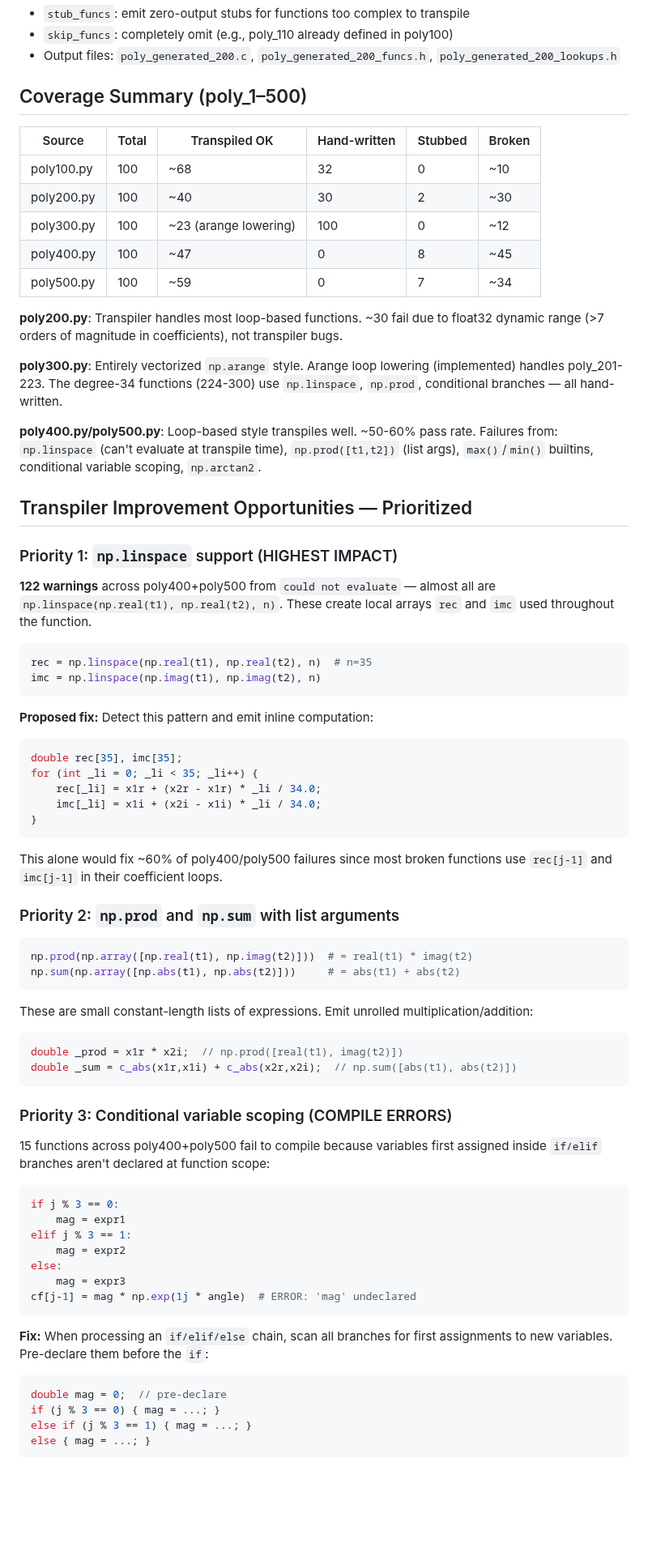
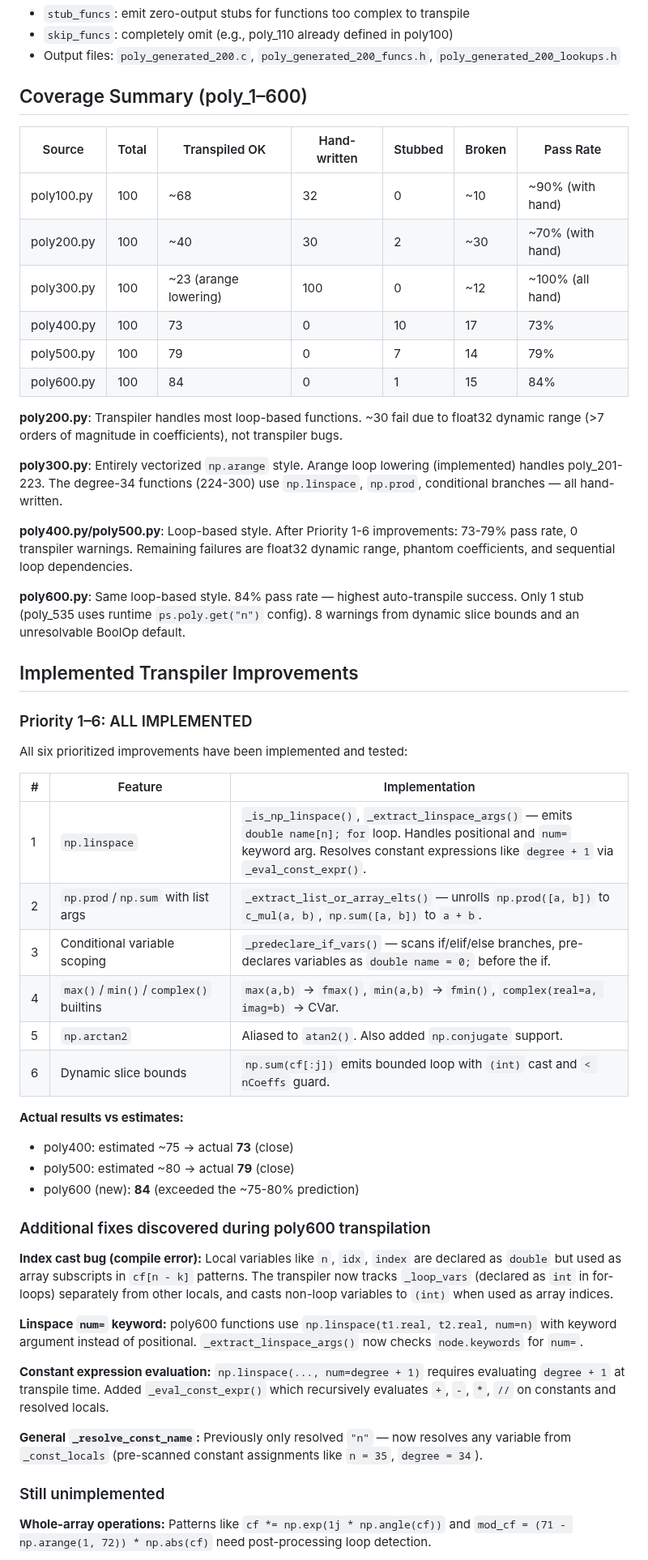
Before and after one commit to nassuphis/karpo_hackathon, a Markdown page: polypaint/docs/transpiler.md, the part around one of its changes. Shown at 81% size. Drawn GitHub-style; blank space fills up the shorter version.

````diff
--- a/polypaint/docs/transpiler.md
+++ b/polypaint/docs/transpiler.md
@@ -223,76 +228,56 @@ c_code, header, lookups = transpile_file('poly200.py', stub_funcs={'poly_103'},
 - `skip_funcs`: completely omit (e.g., poly_110 already defined in poly100)
 - Output files: `poly_generated_200.c`, `poly_generated_200_funcs.h`, `poly_generated_200_lookups.h`
 
-## Coverage Summary (poly_1–500)
+## Coverage Summary (poly_1–600)
 
-| Source | Total | Transpiled OK | Hand-written | Stubbed | Broken |
-|--------|-------|---------------|--------------|---------|--------|
-| poly100.py | 100 | ~68 | 32 | 0 | ~10 |
-| poly200.py | 100 | ~40 | 30 | 2 | ~30 |
-| poly300.py | 100 | ~23 (arange lowering) | 100 | 0 | ~12 |
-| poly400.py | 100 | ~47 | 0 | 8 | ~45 |
-| poly500.py | 100 | ~59 | 0 | 7 | ~34 |
+| Source | Total | Transpiled OK | Hand-written | Stubbed | Broken | Pass Rate |
+|--------|-------|---------------|--------------|---------|--------|-----------|
+| poly100.py | 100 | ~68 | 32 | 0 | ~10 | ~90% (with hand) |
+| poly200.py | 100 | ~40 | 30 | 2 | ~30 | ~70% (with hand) |
+| poly300.py | 100 | ~23 (arange lowering) | 100 | 0 | ~12 | ~100% (all hand) |
+| poly400.py | 100 | 73 | 0 | 10 | 17 | 73% |
+| poly500.py | 100 | 79 | 0 | 7 | 14 | 79% |
+| poly600.py | 100 | 84 | 0 | 1 | 15 | 84% |
 
 **poly200.py**: Transpiler handles most loop-based functions. ~30 fail due to float32 dynamic range (>7 orders of magnitude in coefficients), not transpiler bugs.
 
 **poly300.py**: Entirely vectorized `np.arange` style. Arange loop lowering (implemented) handles poly_201-223. The degree-34 functions (224-300) use `np.linspace`, `np.prod`, conditional branches — all hand-written.
 
-**poly400.py/poly500.py**: Loop-based style transpiles well. ~50-60% pass rate. Failures from: `np.linspace` (can't evaluate at transpile time), `np.prod([t1,t2])` (list args), `max()`/`min()` builtins, conditional variable scoping, `np.arctan2`.
+**poly400.py/poly500.py**: Loop-based style. After Priority 1-6 improvements: 73-79% pass rate, 0 transpiler warnings. Remaining failures are float32 dynamic range, phantom coefficients, and sequential loop dependencies.
 
-## Transpiler Improvement Opportunities — Prioritized
+**poly600.py**: Same loop-based style. 84% pass rate — highest auto-transpile success. Only 1 stub (poly_535 uses runtime `ps.poly.get("n")` config). 8 warnings from dynamic slice bounds and an unresolvable BoolOp default.
 
-### Priority 1: `np.linspace` support (HIGHEST IMPACT)
+## Implemented Transpiler Improvements
 
-**122 warnings** across poly400+poly500 from `could not evaluate` — almost all are `np.linspace(np.real(t1), np.real(t2), n)`. These create local arrays `rec` and `imc` used throughout the function.
+### Priority 1–6: ALL IMPLEMENTED
 
-```python
-rec = np.linspace(np.real(t1), np.real(t2), n)  # n=35
-imc = np.linspace(np.imag(t1), np.imag(t2), n)
-```
+All six prioritized improvements have been implemented and tested:
 
-**Proposed fix:** Detect this pattern and emit inline computation:
-```c
-double rec[35], imc[35];
-for (int _li = 0; _li < 35; _li++) {
-    rec[_li] = x1r + (x2r - x1r) * _li / 34.0;
-    imc[_li] = x1i + (x2i - x1i) * _li / 34.0;
-}
-```
+| # | Feature | Implementation |
+|---|---------|---------------|
+| 1 | `np.linspace` | `_is_np_linspace()`, `_extract_linspace_args()` — emits `double name[n]; for` loop. Handles positional and `num=` keyword arg. Resolves constant expressions like `degree + 1` via `_eval_const_expr()`. |
+| 2 | `np.prod`/`np.sum` with list args | `_extract_list_or_array_elts()` — unrolls `np.prod([a, b])` to `c_mul(a, b)`, `np.sum([a, b])` to `a + b`. |
+| 3 | Conditional variable scoping | `_predeclare_if_vars()` — scans if/elif/else branches, pre-declares variables as `double name = 0;` before the if. |
+| 4 | `max()`/`min()`/`complex()` builtins | `max(a,b)` → `fmax()`, `min(a,b)` → `fmin()`, `complex(real=a, imag=b)` → CVar. |
+| 5 | `np.arctan2` | Aliased to `atan2()`. Also added `np.conjugate` support. |
+| 6 | Dynamic slice bounds | `np.sum(cf[:j])` emits bounded loop with `(int)` cast and `< nCoeffs` guard. |
 
-This alone would fix ~60% of poly400/poly500 failures since most broken functions use `rec[j-1]` and `imc[j-1]` in their coefficient loops.
+**Actual results vs estimates:**
+- poly400: estimated ~75 → actual **73** (close)
+- poly500: estimated ~80 → actual **79** (close)
+- poly600 (new): **84** (exceeded the ~75-80% prediction)
 
-### Priority 2: `np.prod` and `np.sum` with list arguments
+### Additional fixes discovered during poly600 transpilation
 
-```python
-np.prod(np.array([np.real(t1), np.imag(t2)]))  # = real(t1) * imag(t2)
-np.sum(np.array([np.abs(t1), np.abs(t2)]))     # = abs(t1) + abs(t2)
-```
+**Index cast bug (compile error):** Local variables like `n`, `idx`, `index` are declared as `double` but used as array subscripts in `cf[n - k]` patterns. The transpiler now tracks `_loop_vars` (declared as `int` in for-loops) separately from other locals, and casts non-loop variables to `(int)` when used as array indices.
 
-These are small constant-length lists of expressions. Emit unrolled multiplication/addition:
-```c
-double _prod = x1r * x2i;  // np.prod([real(t1), imag(t2)])
-double _sum = c_abs(x1r,x1i) + c_abs(x2r,x2i);  // np.sum([abs(t1), abs(t2)])
-```
+**Linspace `num=` keyword:** poly600 functions use `np.linspace(t1.real, t2.real, num=n)` with keyword argument instead of positional. `_extract_linspace_args()` now checks `node.keywords` for `num=`.
 
-### Priority 3: Conditional variable scoping (COMPILE ERRORS)
+**Constant expression evaluation:** `np.linspace(..., num=degree + 1)` requires evaluating `degree + 1` at transpile time. Added `_eval_const_expr()` which recursively evaluates `+`, `-`, `*`, `//` on constants and resolved locals.
 
-15 functions across poly400+poly500 fail to compile because variables first assigned inside `if/elif` branches aren't declared at function scope:
+**General `_resolve_const_name`:** Previously only resolved `"n"` — now resolves any variable from `_const_locals` (pre-scanned constant assignments like `n = 35`, `degree = 34`).
 
-```python
-if j % 3 == 0:
-    mag = expr1
-elif j % 3 == 1:
-    mag = expr2
-else:
-    mag = expr3
-cf[j-1] = mag * np.exp(1j * angle)  # ERROR: 'mag' undeclared
-```
+### Still unimplemented
 
-**Fix:** When processing an `if/elif/else` chain, scan all branches for first assignments to new variables. Pre-declare them before the `if`:
-```c
-double mag = 0;  // pre-declare
-if (j % 3 == 0) { mag = ...; }
-else if (j % 3 == 1) { mag = ...; }
-else { mag = ...; }
-```
+**Whole-array operations:** Patterns like `cf *= np.exp(1j * np.angle(cf))` and `mod_cf = (71 - np.arange(1, 72)) * np.abs(cf)` need post-processing loop detection.
 
````
Also changed, not shown: other parts of polypaint/docs/transpiler.md (+31 -54 lines).
